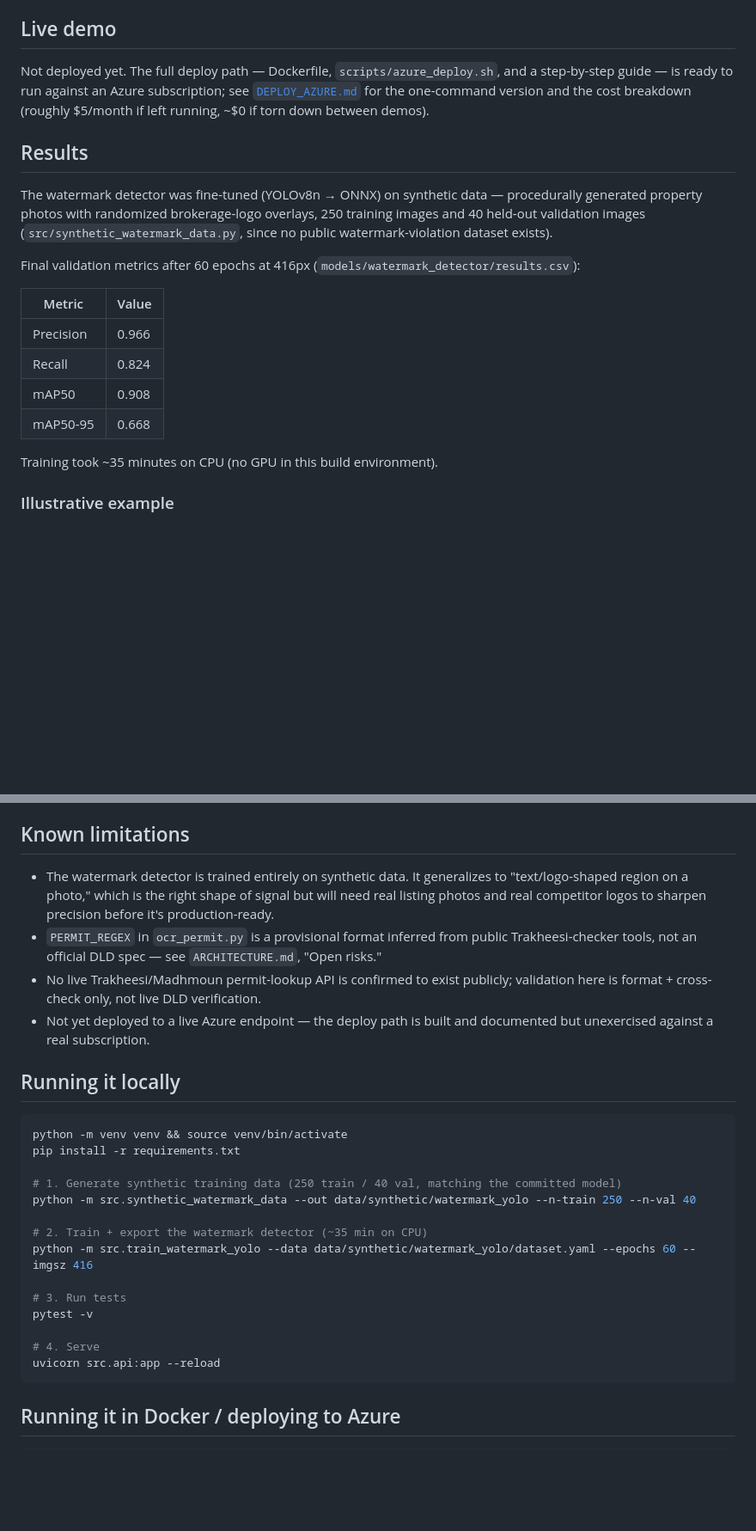
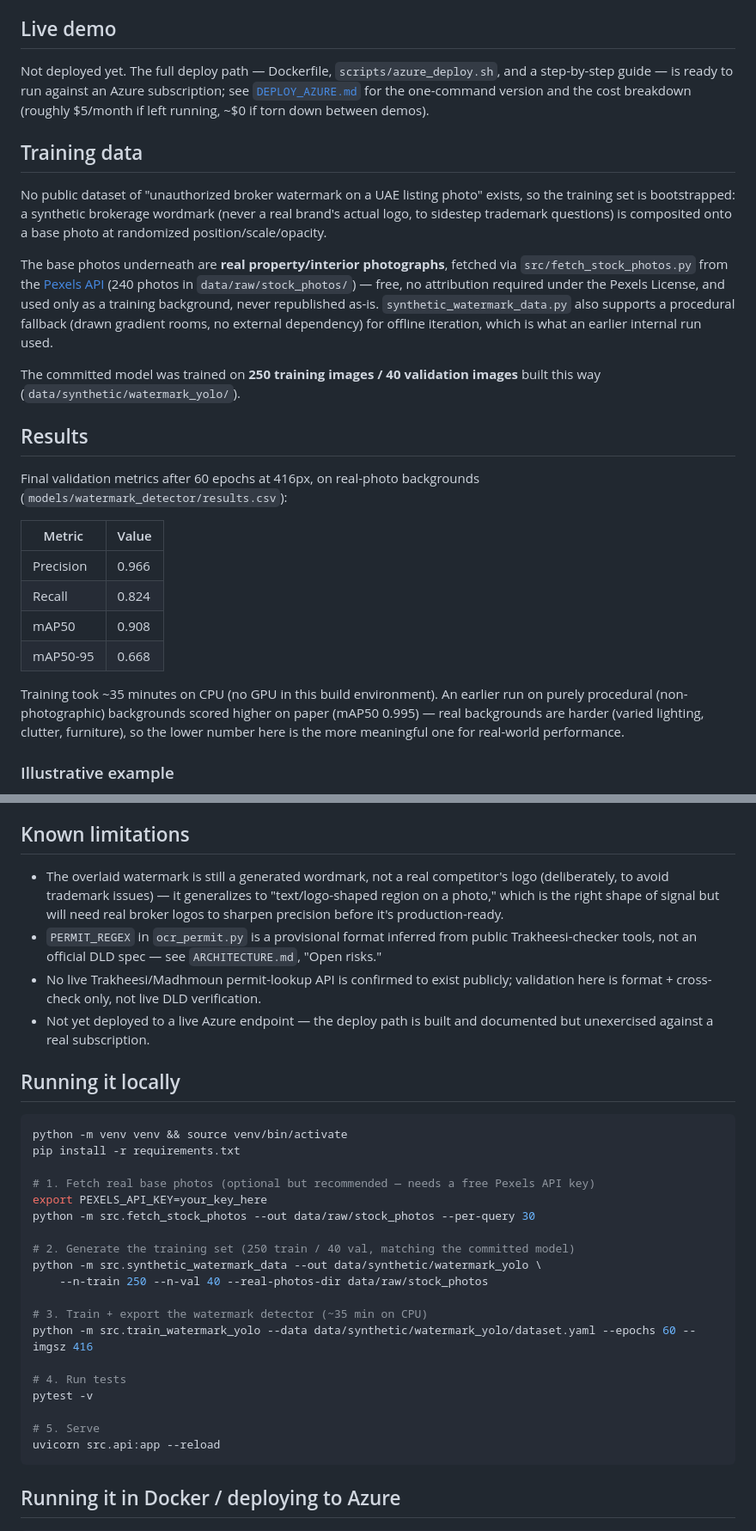
Before and after one commit to athira31-ally/Mutabiq, a Markdown page: README.md, 2 parts joined by grey strips. Shown at 86% size. Rendered like a GitHub page; blank space fills up the shorter version.

Commit message:
Correct README: training used real Pexels photos, not procedural backgrounds

````diff
--- a/README.md
+++ b/README.md
@@ -53,11 +54,17 @@ listing bundle (images[], ad_text, claimed_permit_number, listing/agent id)
 
 Not deployed yet. The full deploy path — Dockerfile, `scripts/azure_deploy.sh`, and a step-by-step guide — is ready to run against an Azure subscription; see [`DEPLOY_AZURE.md`](DEPLOY_AZURE.md) for the one-command version and the cost breakdown (roughly $5/month if left running, ~$0 if torn down between demos).
 
+## Training data
+
+No public dataset of "unauthorized broker watermark on a UAE listing photo" exists, so the training set is bootstrapped: a synthetic brokerage wordmark (never a real brand's actual logo, to sidestep trademark questions) is composited onto a base photo at randomized position/scale/opacity.
+
+The base photos underneath are **real property/interior photographs**, fetched via `src/fetch_stock_photos.py` from the [Pexels API](https://www.pexels.com/api/) (240 photos in `data/raw/stock_photos/`) — free, no attribution required under the Pexels License, and used only as a training background, never republished as-is. `synthetic_watermark_data.py` also supports a procedural fallback (drawn gradient rooms, no external dependency) for offline iteration, which is what an earlier internal run used.
+
+The committed model was trained on **250 training images / 40 validation images** built this way (`data/synthetic/watermark_yolo/`).
+
 ## Results
 
-The watermark detector was fine-tuned (YOLOv8n → ONNX) on synthetic data — procedurally generated property photos with randomized brokerage-logo overlays, 250 training images and 40 held-out validation images (`src/synthetic_watermark_data.py`, since no public watermark-violation dataset exists).
-
-Final validation metrics after 60 epochs at 416px (`models/watermark_detector/results.csv`):
+Final validation metrics after 60 epochs at 416px, on real-photo backgrounds (`models/watermark_detector/results.csv`):
 
 | Metric | Value |
 |---|---|
@@ -66,7 +73,7 @@ Final validation metrics after 60 epochs at 416px (`models/watermark_detector/re
 | mAP50 | 0.908 |
 | mAP50-95 | 0.668 |
 
-Training took ~35 minutes on CPU (no GPU in this build environment).
+Training took ~35 minutes on CPU (no GPU in this build environment). An earlier run on purely procedural (non-photographic) backgrounds scored higher on paper (mAP50 0.995) — real backgrounds are harder (varied lighting, clutter, furniture), so the lower number here is the more meaningful one for real-world performance.
 
 ### Illustrative example
 
@@ -90,7 +97,7 @@ The rule engine treats a clean mismatch as **review** rather than an automatic h
 
 ## Known limitations
 
-- The watermark detector is trained entirely on synthetic data. It generalizes to "text/logo-shaped region on a photo," which is the right shape of signal but will need real listing photos and real competitor logos to sharpen precision before it's production-ready.
+- The overlaid watermark is still a generated wordmark, not a real competitor's logo (deliberately, to avoid trademark issues) — it generalizes to "text/logo-shaped region on a photo," which is the right shape of signal but will need real broker logos to sharpen precision before it's production-ready.
 - `PERMIT_REGEX` in `ocr_permit.py` is a provisional format inferred from public Trakheesi-checker tools, not an official DLD spec — see `ARCHITECTURE.md`, "Open risks."
 - No live Trakheesi/Madhmoun permit-lookup API is confirmed to exist publicly; validation here is format + cross-check only, not live DLD verification.
 - Not yet deployed to a live Azure endpoint — the deploy path is built and documented but unexercised against a real subscription.
@@ -101,16 +108,21 @@ The rule engine treats a clean mismatch as **review** rather than an automatic h
 python -m venv venv && source venv/bin/activate
 pip install -r requirements.txt
 
-# 1. Generate synthetic training data (250 train / 40 val, matching the committed model)
-python -m src.synthetic_watermark_data --out data/synthetic/watermark_yolo --n-train 250 --n-val 40
+# 1. Fetch real base photos (optional but recommended — needs a free Pexels API key)
+export PEXELS_API_KEY=your_key_here
+python -m src.fetch_stock_photos --out data/raw/stock_photos --per-query 30
 
-# 2. Train + export the watermark detector (~35 min on CPU)
+# 2. Generate the training set (250 train / 40 val, matching the committed model)
+python -m src.synthetic_watermark_data --out data/synthetic/watermark_yolo \
+    --n-train 250 --n-val 40 --real-photos-dir data/raw/stock_photos
+
+# 3. Train + export the watermark detector (~35 min on CPU)
 python -m src.train_watermark_yolo --data data/synthetic/watermark_yolo/dataset.yaml --epochs 60 --imgsz 416
 
-# 3. Run tests
+# 4. Run tests
 pytest -v
 
-# 4. Serve
+# 5. Serve
 uvicorn src.api:app --reload
 ```
 
````
Also changed, not shown: other parts of README.md (+3 -2 lines).
